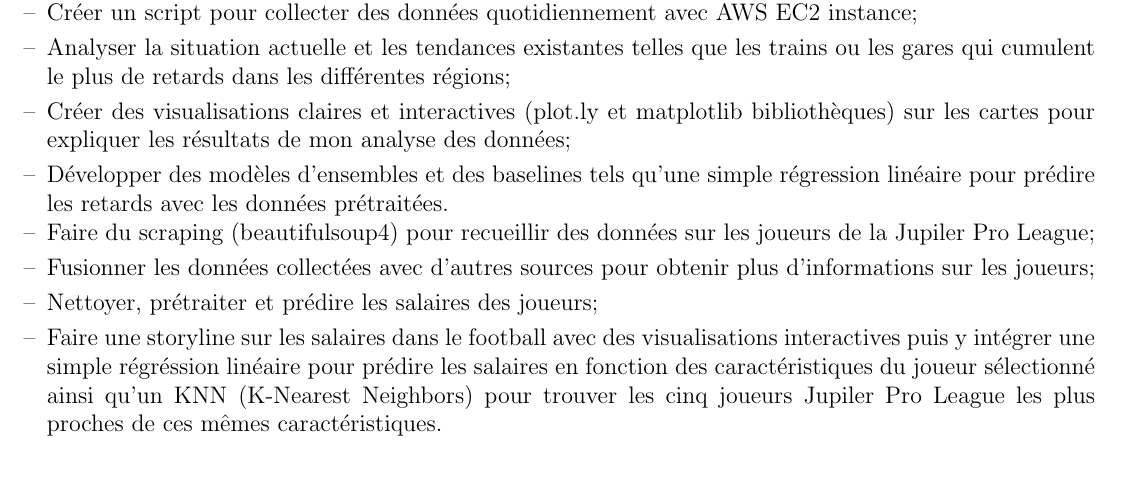
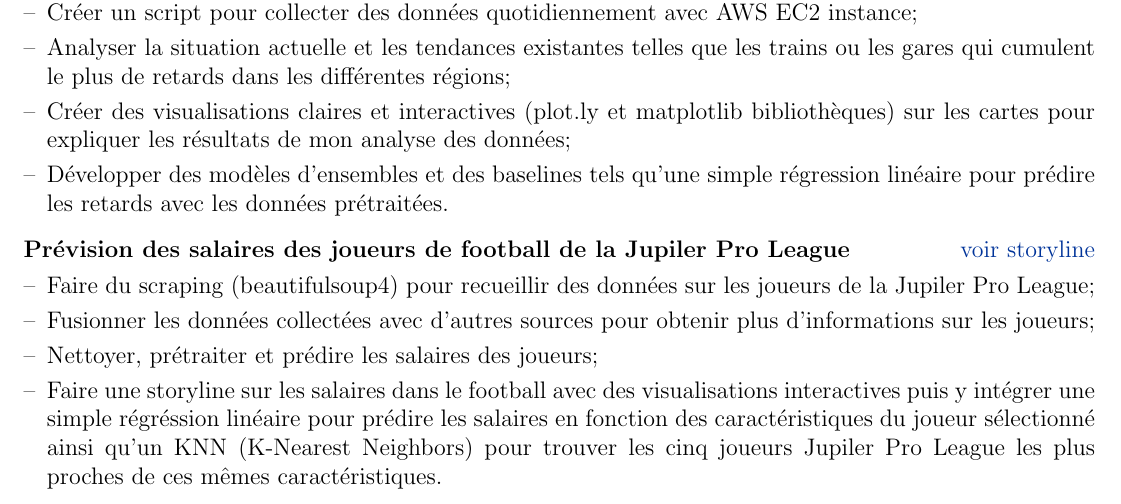
Before and after one commit to ATidiane/vitae, a LaTeX CV (cv.tex): part of page 1 of 3, cut so that both start at the same text. Compiled offline with pdfLaTeX.

Commit message:
Update cv.tex

```diff
--- a/cv.tex
+++ b/cv.tex
@@ -166,7 +166,14 @@
         \item[--] Créer des visualisations claires et interactives (plot.ly et matplotlib bibliothèques) sur les cartes pour expliquer les résultats de mon analyse des données;
         \item[--] Développer des modèles d’ensembles et des baselines tels qu’une simple régression linéaire pour prédire les retards avec les données prétraitées.
     \end{itemize}
-%\textbf{Prévision des salaires des joueurs de football de la Jupiler Pro League}  & \hfill \href{https://atidiane.github.io/fifa-storyline/}{voir storyline} \\[3.75pt]
+    \end{minipage}
+}
+\end{tabularx}
+
+\begin{tabularx}{\linewidth}{ @{}l r@{} }
+\textbf{Prévision des salaires des joueurs de football de la Jupiler Pro League}  & \hfill \href{https://atidiane.github.io/fifa-storyline/}{voir storyline} \\[3.75pt]
+\multicolumn{2}{@{}X@{}}{
+\begin{minipage}[t]{\linewidth}
     \begin{itemize}[nosep,after=\strut, leftmargin=1em, itemsep=3pt]
         \item[--] Faire du scraping (beautifulsoup4) pour recueillir des données sur les joueurs de la Jupiler Pro League;
         \item[--] Fusionner les données collectées avec d’autres sources pour obtenir plus d’informations sur les joueurs;
```
